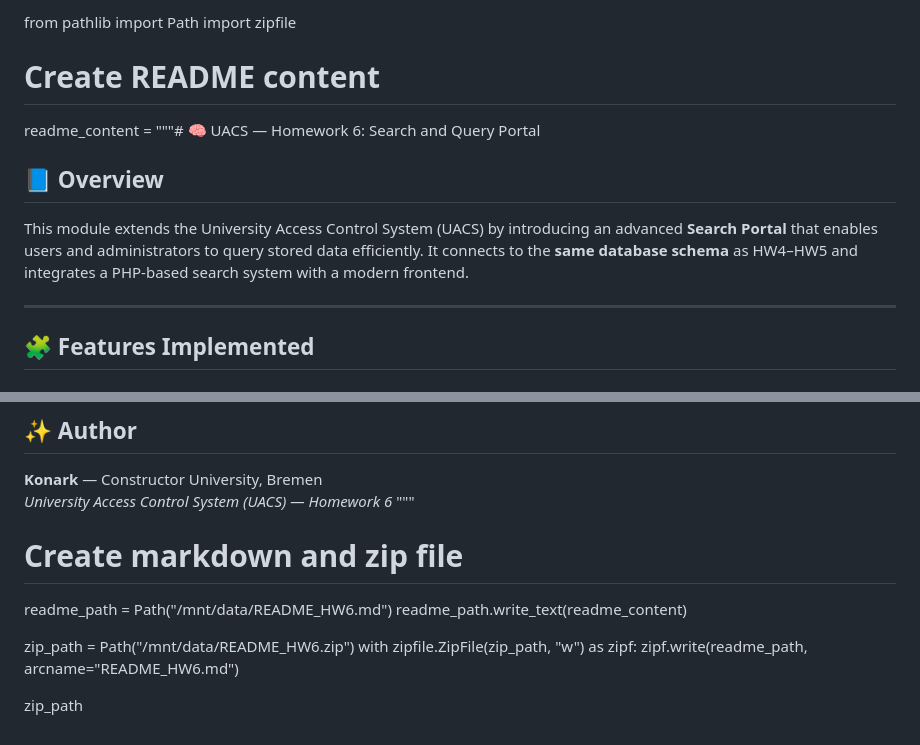
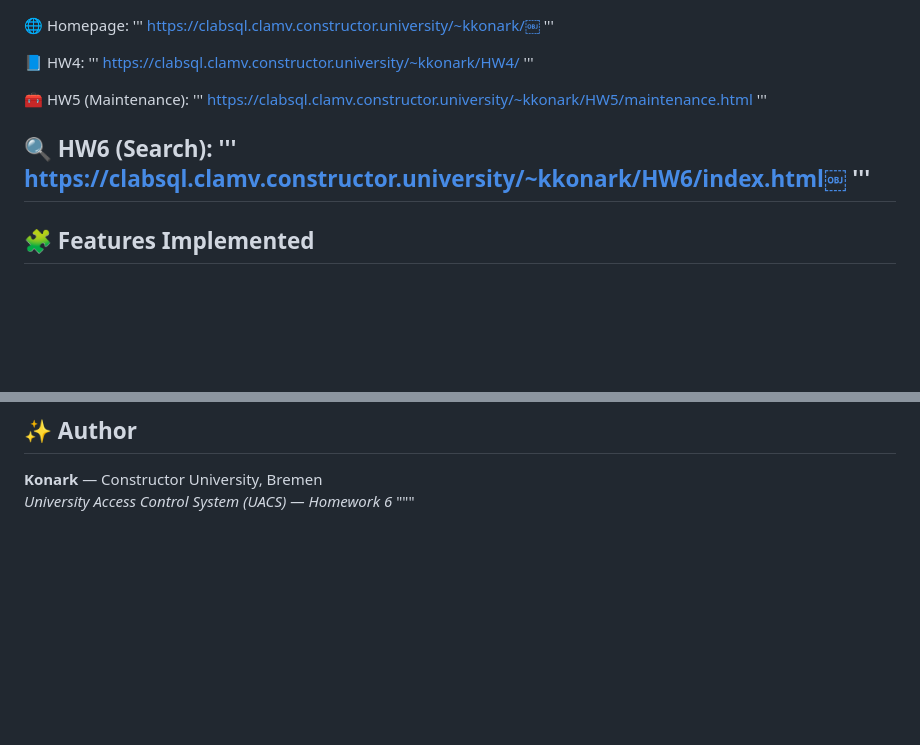
Before and after one commit to konark2006/University-Access-Control-System, a Markdown page: Homework_6/README_HW6.md, 2 parts joined by grey strips. Drawn GitHub-style; blank space fills up the shorter version.

```diff
--- a/Homework_6/README_HW6.md
+++ b/Homework_6/README_HW6.md
@@ -1,12 +1,23 @@
-from pathlib import Path
-import zipfile
 
-# Create README content
-readme_content = """# 🧠 UACS — Homework 6: Search and Query Portal
+🌐 Homepage:
+'''
+https://clabsql.clamv.constructor.university/~kkonark/￼
+'''
 
-## 📘 Overview
-This module extends the University Access Control System (UACS) by introducing an advanced **Search Portal** that enables users and administrators to query stored data efficiently. It connects to the **same database schema** as HW4–HW5 and integrates a PHP-based search system with a modern frontend.
+📘 HW4:
+'''
+https://clabsql.clamv.constructor.university/~kkonark/HW4/
+'''
 
+🧰 HW5 (Maintenance):
+'''
+https://clabsql.clamv.constructor.university/~kkonark/HW5/maintenance.html
+'''
+
+🔍 HW6 (Search):
+'''
+https://clabsql.clamv.constructor.university/~kkonark/HW6/index.html￼
+'''
 ---
 
 ## 🧩 Features Implemented
@@ -106,13 +117,3 @@ HW6/
 **Konark** — Constructor University, Bremen
 _University Access Control System (UACS) — Homework 6_
 """
-
-# Create markdown and zip file
-readme_path = Path("/mnt/data/README_HW6.md")
-readme_path.write_text(readme_content)
-
-zip_path = Path("/mnt/data/README_HW6.zip")
-with zipfile.ZipFile(zip_path, "w") as zipf:
-    zipf.write(readme_path, arcname="README_HW6.md")
-
-zip_path
```
